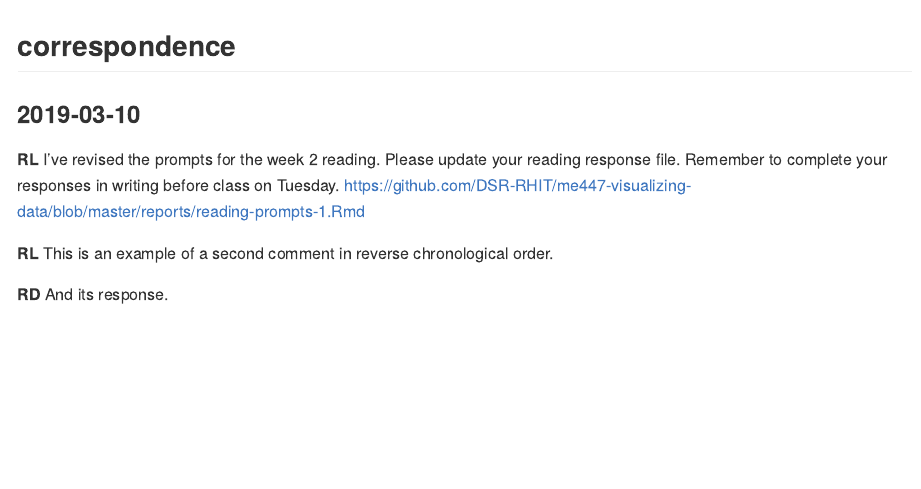
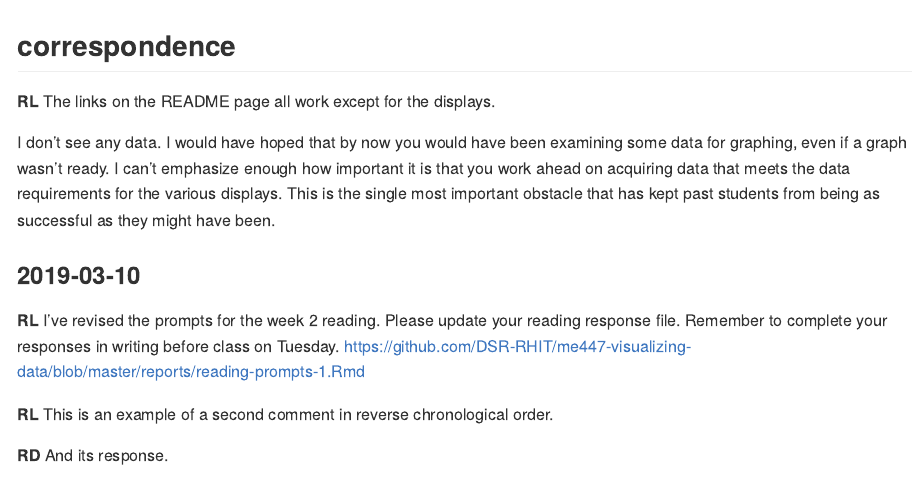
Before and after one commit to Toryan/portfolio-ryan-thomas, an R Markdown document (reports/correspondence.Rmd): the page in a window 1100 px wide, from its top. The pictures show the output file reports/correspondence.md that the author committed with the source, drawn offline in the style of GitHub.

Commit message:
RL comment

```diff
--- a/reports/correspondence.Rmd
+++ b/reports/correspondence.Rmd
@@ -4,7 +4,9 @@ output: github_document
 
 ## correspondence
 
+**RL** The links on the README page all work except for the displays.
 
+I don't see any data. I would have hoped that by now you would have been examining some data for graphing, even if a graph wasn't ready. I can't emphasize enough how important it is that you work ahead on acquiring data that meets the data requirements for the various displays. This is the single most important obstacle that has kept past students from being as successful as they might have been.
 
 ### 2019-03-10
 
```
Also changed, not shown: reports/correspondence.md.
